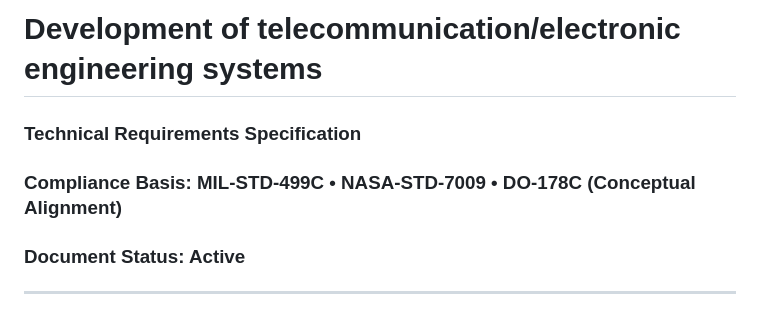
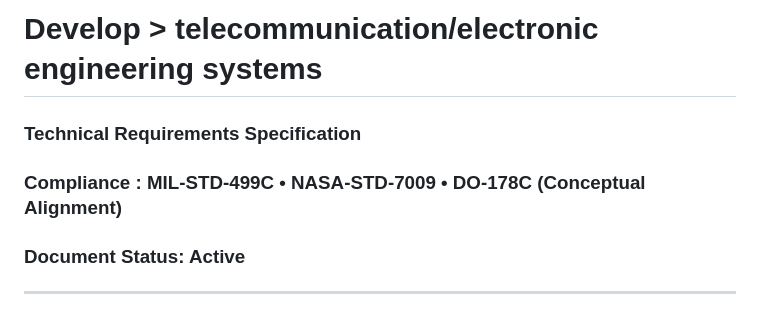
Before and after one commit to SystemHeda/systemheda, a Markdown page: readme.md, the part around the change. GitHub-like rendering.

```diff
--- a/readme.md
+++ b/readme.md
@@ -1,6 +1,6 @@
-# Development of telecommunication/electronic engineering systems
+# Develop > telecommunication/electronic engineering systems
 ### Technical Requirements Specification
-### Compliance Basis: MIL‑STD‑499C • NASA‑STD‑7009 • DO‑178C (Conceptual Alignment)
+### Compliance : MIL‑STD‑499C • NASA‑STD‑7009 • DO‑178C (Conceptual Alignment)
 ### Document Status: Active
 
 ---
```
